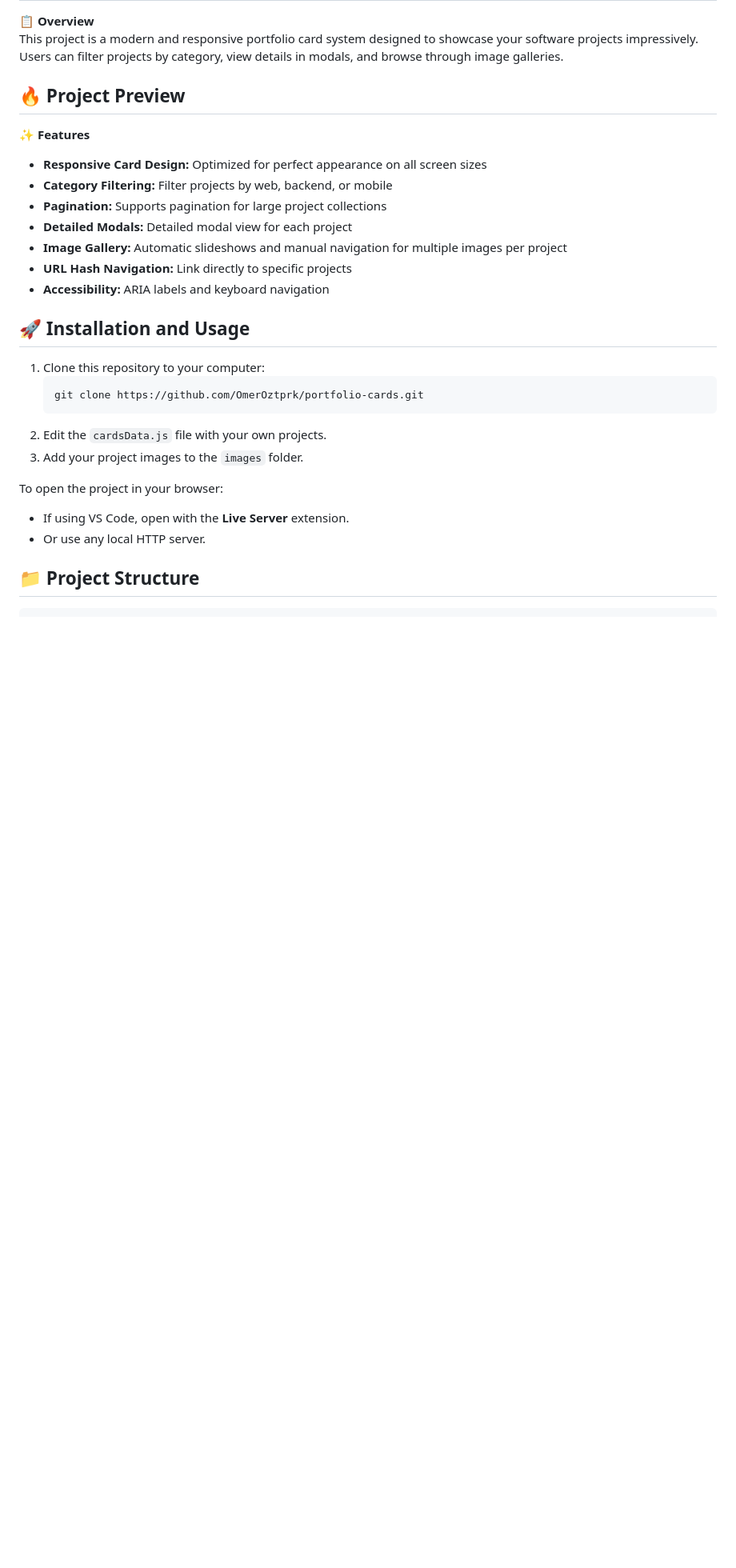
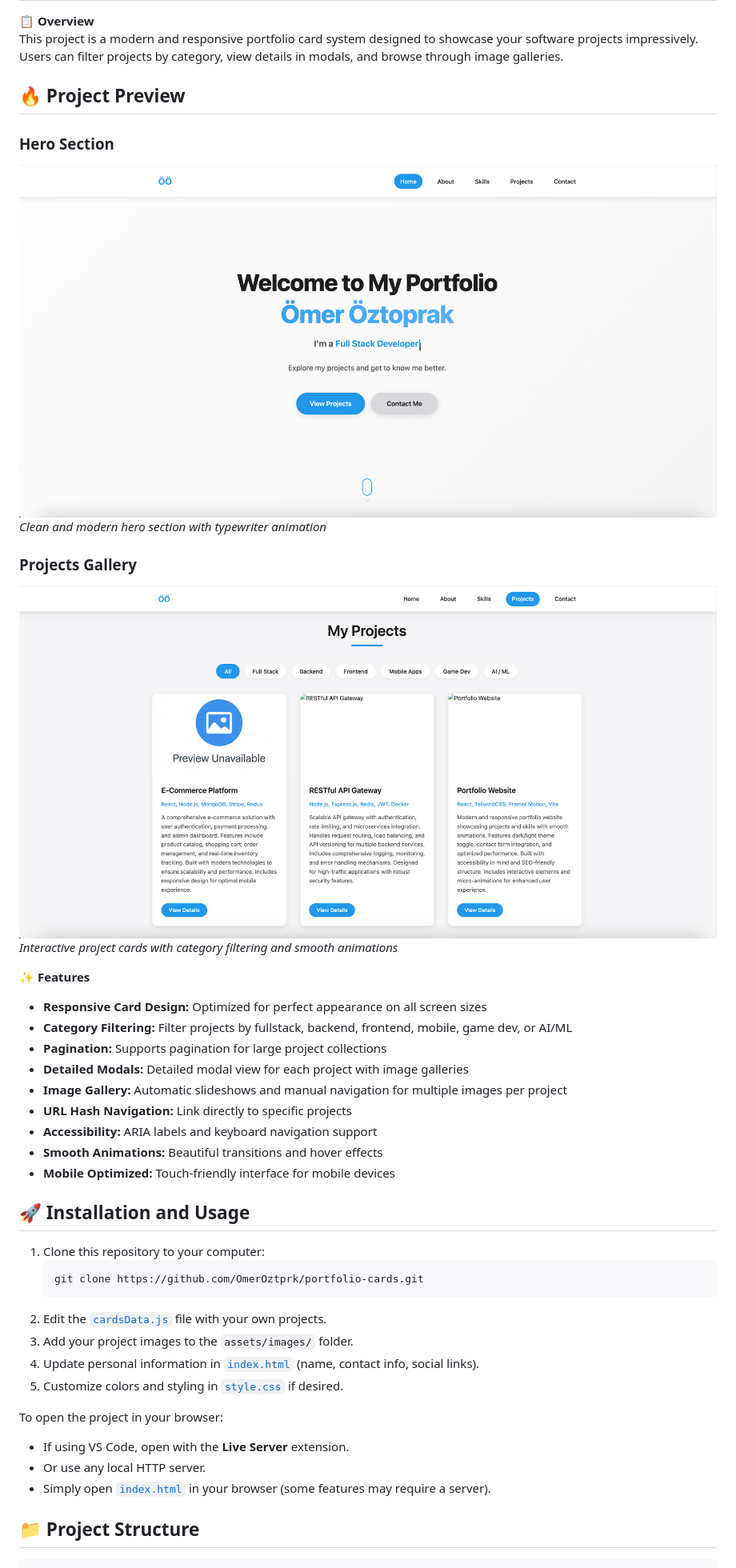
Before and after one commit to OmerOztprk/portfolio-website, a Markdown page: README.md, the part around the change printed below. Shown: that part at 80% size. GitHub-like rendering; pictures changed too: assets/images/hero-section.png (added), assets/images/projects-section.png (added); blank space fills up the shorter version.

````diff
--- a/README.md
+++ b/README.md
@@ -5,14 +5,25 @@ This project is a modern and responsive portfolio card system designed to showca
 
 ## 🔥 Project Preview
 
+### Hero Section
+![Hero Section](./assets/images/hero-section.png)
+*Clean and modern hero section with typewriter animation*
+
+### Projects Gallery
+![Projects Section](./assets/images/projects-section.png)
+*Interactive project cards with category filtering and smooth animations*
+
+
 ✨ **Features**
 - **Responsive Card Design:** Optimized for perfect appearance on all screen sizes
-- **Category Filtering:** Filter projects by web, backend, or mobile
+- **Category Filtering:** Filter projects by fullstack, backend, frontend, mobile, game dev, or AI/ML
 - **Pagination:** Supports pagination for large project collections
-- **Detailed Modals:** Detailed modal view for each project
+- **Detailed Modals:** Detailed modal view for each project with image galleries
 - **Image Gallery:** Automatic slideshows and manual navigation for multiple images per project
 - **URL Hash Navigation:** Link directly to specific projects
-- **Accessibility:** ARIA labels and keyboard navigation
+- **Accessibility:** ARIA labels and keyboard navigation support
+- **Smooth Animations:** Beautiful transitions and hover effects
+- **Mobile Optimized:** Touch-friendly interface for mobile devices
 
 ## 🚀 Installation and Usage
 
@@ -20,12 +31,15 @@ This project is a modern and responsive portfolio card system designed to showca
    ```bash
    git clone https://github.com/OmerOztprk/portfolio-cards.git
    ```
-2. Edit the `cardsData.js` file with your own projects.
-3. Add your project images to the `images` folder.
+2. Edit the [`cardsData.js`](js/cardsData.js) file with your own projects.
+3. Add your project images to the `assets/images/` folder.
+4. Update personal information in [`index.html`](index.html) (name, contact info, social links).
+5. Customize colors and styling in [`style.css`](css/style.css) if desired.
 
 To open the project in your browser:
 - If using VS Code, open with the **Live Server** extension.
 - Or use any local HTTP server.
+- Simply open [`index.html`](index.html) in your browser (some features may require a server).
 
 ## 📁 Project Structure
 
````
Also changed, not shown: other parts of README.md (+136 -26 lines).
